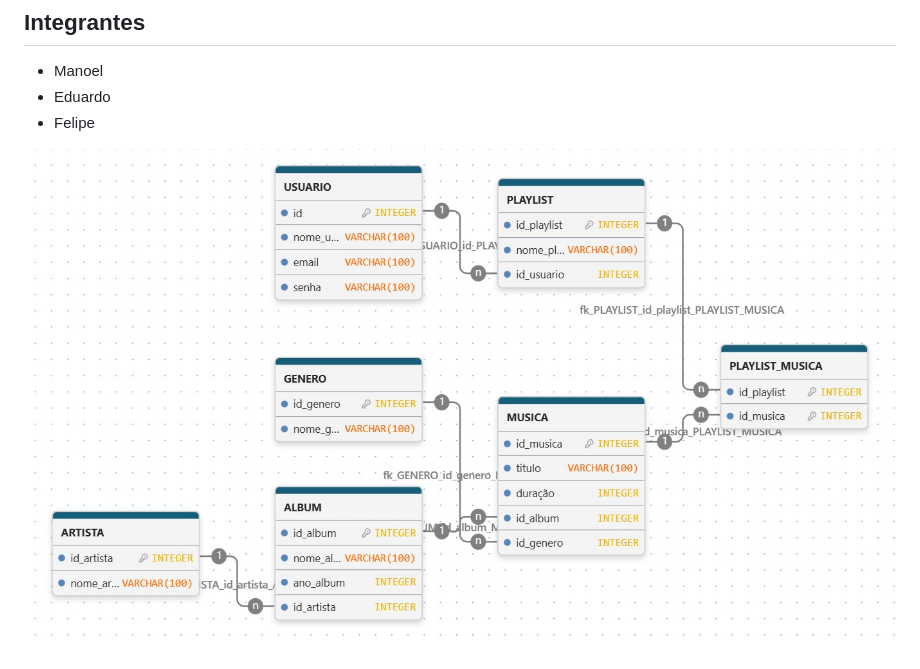
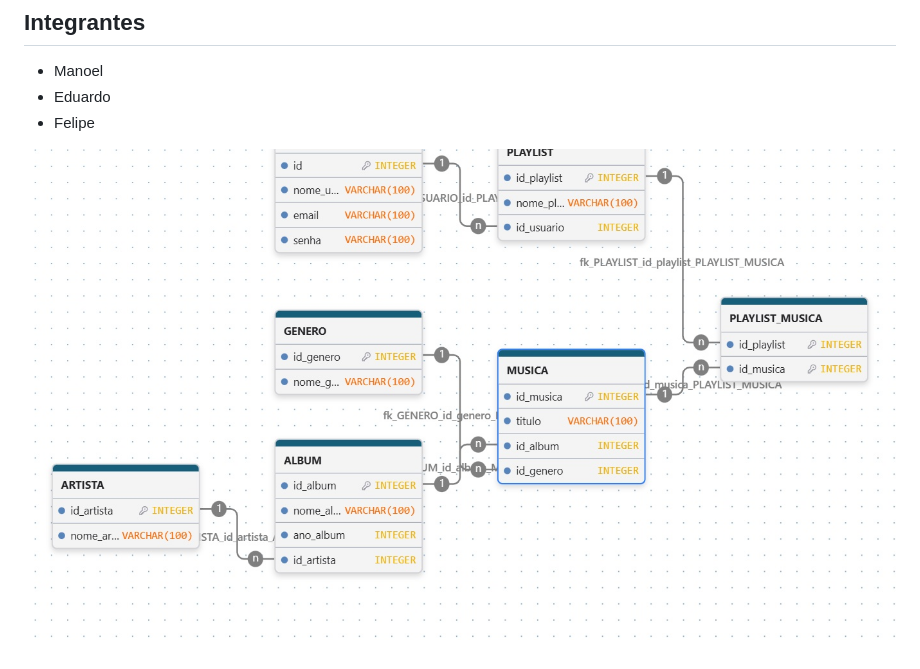
Before and after one commit to manoelsenai143-oss/catalago-musica, a Markdown page: README.md, the part around the change. GitHub-like rendering; pictures changed too: catalogo-musica.jpeg (deleted), catalogo-musica_2026-09-16T17_12_34.821Z.jpeg (added).

Commit message:
atualização

```diff
--- a/README.md
+++ b/README.md
@@ -41,4 +41,4 @@ O sistema permite cadastrar músicas, pesquisar, editar e excluir músicas, alé
 - Eduardo
 - Felipe
 
-![drawdb](catalogo-musica.jpeg)
+![drawdb](catalogo-musica_2026-09-16T17_12_34.821Z.jpeg)
```
Also changed, not shown: 1 other file.
